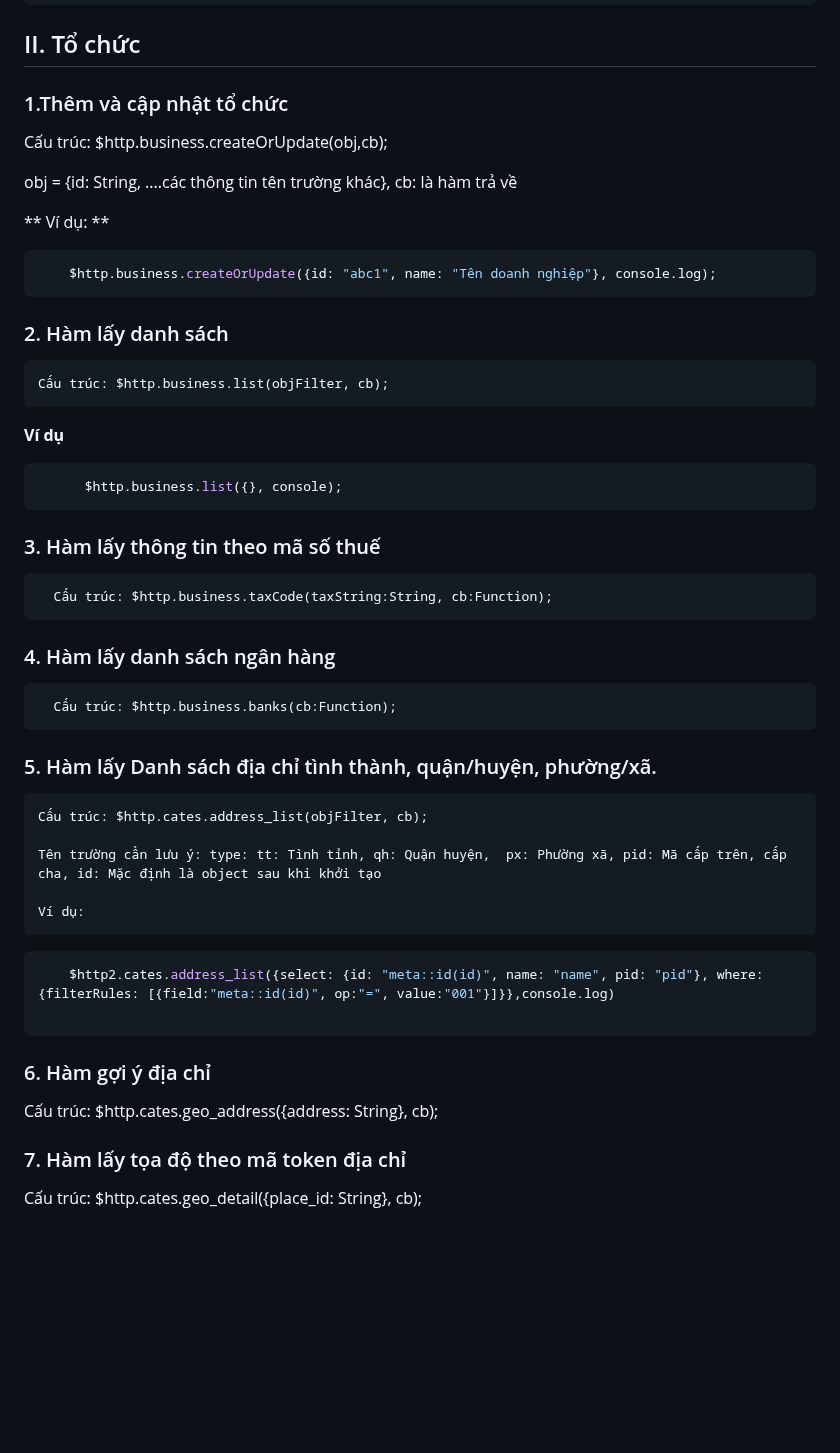
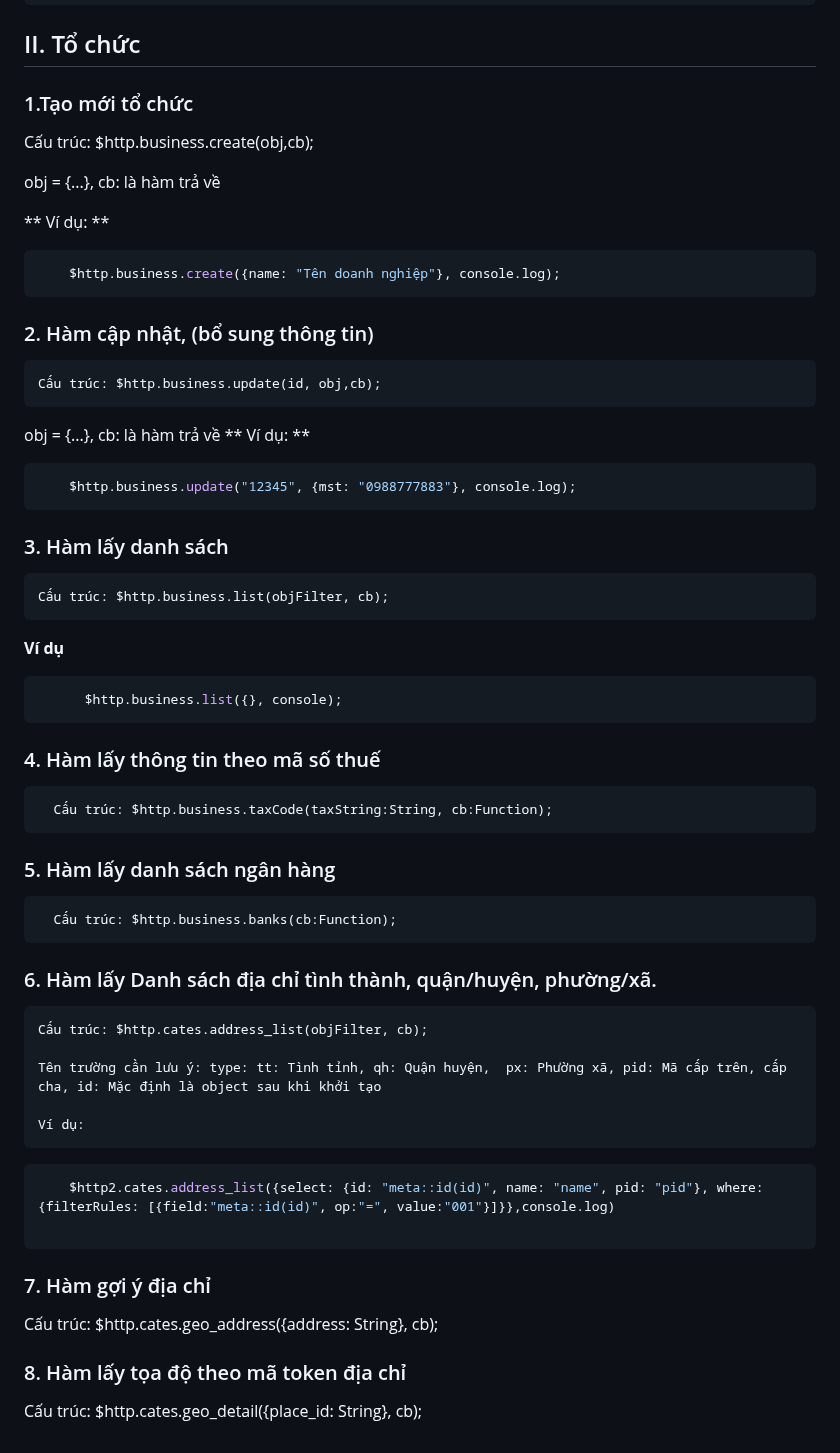
Before and after one commit to vuits24/tfldwcss, a Markdown page: sdk.md, the part around the change. Rendered like a GitHub page; blank space fills up the shorter version.

````diff
--- a/sdk.md
+++ b/sdk.md
@@ -149,17 +149,27 @@ Giải thích mã code:
 
 ## II. Tổ chức
 
-   ### 1.Thêm và cập nhật tổ chức
-   Cấu trúc: $http.business.createOrUpdate(obj,cb);
+   ### 1.Tạo mới tổ chức
+   Cấu trúc: $http.business.create(obj,cb);
 
-  obj = {id: String, ....các thông tin tên trường khác}, cb: là hàm trả về
+  obj = {...}, cb: là hàm trả về
 
   ** Ví dụ: **
 
 ```javascript
-    $http.business.createOrUpdate({id: "abc1", name: "Tên doanh nghiệp"}, console.log);
+    $http.business.create({name: "Tên doanh nghiệp"}, console.log);
 ```
-  ### 2. Hàm lấy danh sách
+### 2. Hàm cập nhật, (bổ sung thông tin)
+    Cấu trúc: $http.business.update(id, obj,cb);
+
+  obj = {...}, cb: là hàm trả về
+  ** Ví dụ: **
+
+```javascript
+    $http.business.update("12345", {mst: "0988777883"}, console.log);
+```
+
+### 3. Hàm lấy danh sách
 
     Cấu trúc: $http.business.list(objFilter, cb);
 
@@ -171,15 +181,15 @@ Giải thích mã code:
       $http.business.list({}, console);
 ```
 
-   ### 3. Hàm lấy thông tin theo mã số thuế
+   ### 4. Hàm lấy thông tin theo mã số thuế
 
       Cấu trúc: $http.business.taxCode(taxString:String, cb:Function);
-   ### 4. Hàm lấy danh sách ngân hàng
+   ### 5. Hàm lấy danh sách ngân hàng
 
       Cấu trúc: $http.business.banks(cb:Function);
 
 
-  ### 5. Hàm lấy Danh sách địa chỉ tình thành, quận/huyện, phường/xã.
+  ### 6. Hàm lấy Danh sách địa chỉ tình thành, quận/huyện, phường/xã.
 
     Cấu trúc: $http.cates.address_list(objFilter, cb);
 
@@ -193,9 +203,9 @@ Giải thích mã code:
  ```
 
 
- ### 6. Hàm gợi ý địa chỉ
+ ### 7. Hàm gợi ý địa chỉ
 
  Cấu trúc: $http.cates.geo_address({address: String}, cb);
 
- ### 7. Hàm lấy tọa độ theo mã token địa chỉ
+ ### 8. Hàm lấy tọa độ theo mã token địa chỉ
   Cấu trúc: $http.cates.geo_detail({place_id: String}, cb);
````
